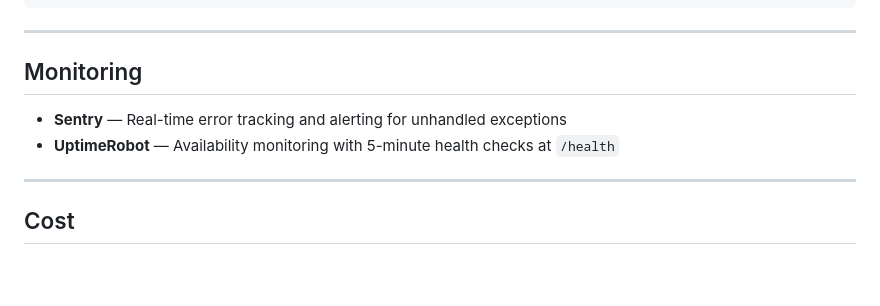
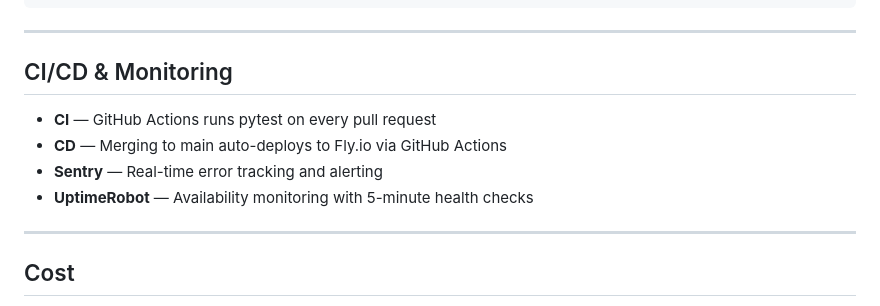
Before and after one commit to tbrennan339/kc-cert-tracker, a Markdown page: README.md, the part around the change. GitHub-like rendering; blank space fills up the shorter version.

Commit message:
docs: add CI/CD section to README

```diff
--- a/README.md
+++ b/README.md
@@ -172,10 +172,12 @@ kc-cert-tracker/
 
 ---
 
-## Monitoring
+## CI/CD & Monitoring
 
-- **Sentry** — Real-time error tracking and alerting for unhandled exceptions
-- **UptimeRobot** — Availability monitoring with 5-minute health checks at `/health`
+- **CI** — GitHub Actions runs pytest on every pull request
+- **CD** — Merging to main auto-deploys to Fly.io via GitHub Actions
+- **Sentry** — Real-time error tracking and alerting
+- **UptimeRobot** — Availability monitoring with 5-minute health checks
 
 ---
 
```
